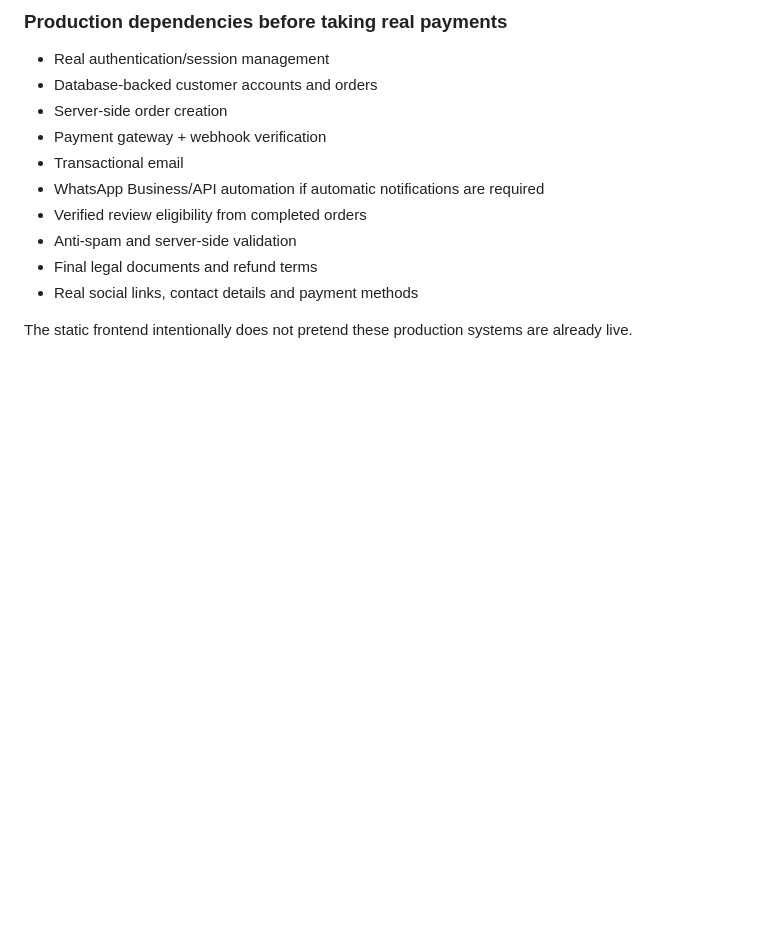
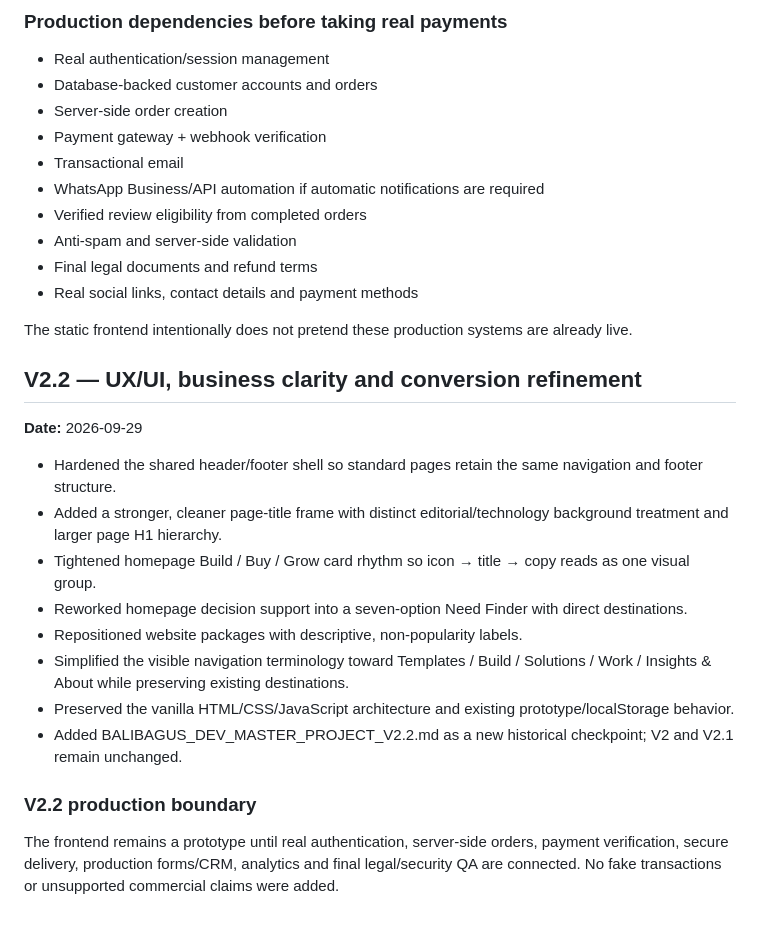
Before and after one commit to baguskristiansianturi/bali-bagus-dev-studio, a Markdown page: README.md, the part around the change. GitHub-like rendering; blank space fills up the shorter version.

Commit message:
Document V2.2 UX UI and conversion refinement

```diff
--- a/README.md
+++ b/README.md
@@ -90,3 +90,19 @@ The frontend uses `window.BB_WHATSAPP_NUMBER` when available. Replace the fallba
 - Real social links, contact details and payment methods
 
 The static frontend intentionally does not pretend these production systems are already live.
+
+
+## V2.2 — UX/UI, business clarity and conversion refinement
+**Date:** 2026-09-29
+
+- Hardened the shared header/footer shell so standard pages retain the same navigation and footer structure.
+- Added a stronger, cleaner page-title frame with distinct editorial/technology background treatment and larger page H1 hierarchy.
+- Tightened homepage Build / Buy / Grow card rhythm so icon → title → copy reads as one visual group.
+- Reworked homepage decision support into a seven-option Need Finder with direct destinations.
+- Repositioned website packages with descriptive, non-popularity labels.
+- Simplified the visible navigation terminology toward Templates / Build / Solutions / Work / Insights & About while preserving existing destinations.
+- Preserved the vanilla HTML/CSS/JavaScript architecture and existing prototype/localStorage behavior.
+- Added BALIBAGUS_DEV_MASTER_PROJECT_V2.2.md as a new historical checkpoint; V2 and V2.1 remain unchanged.
+
+### V2.2 production boundary
+The frontend remains a prototype until real authentication, server-side orders, payment verification, secure delivery, production forms/CRM, analytics and final legal/security QA are connected. No fake transactions or unsupported commercial claims were added.
```
